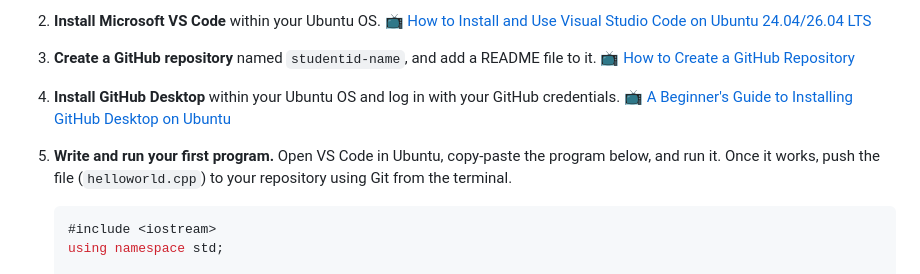
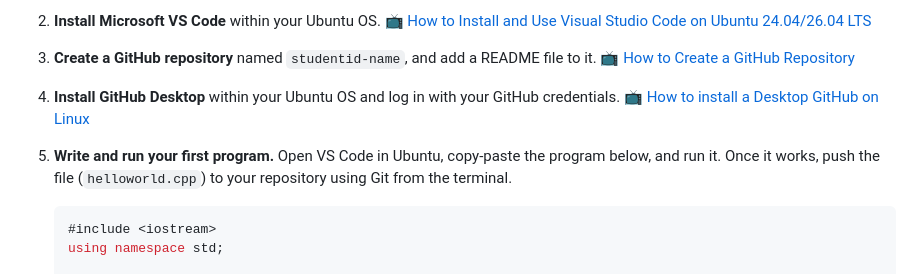
Before and after one commit to rahmanziaur/CplusPlusZR, a Markdown page: README.md, the part around the change. Drawn GitHub-style.

````diff
--- a/README.md
+++ b/README.md
@@ -25,9 +25,9 @@ Complete all steps below **before** the first lab session. You will demonstrate
    [📺 How to Create a GitHub Repository](https://www.youtube.com/watch?v=SgZhE40BvC4)
 
 4. **Install GitHub Desktop** within your Ubuntu OS and log in with your GitHub credentials.
-   [📺 A Beginner's Guide to Installing GitHub Desktop on Ubuntu](https://www.youtube.com/watch?v=Foqs70mT2yc)
+[📺 How to install a Desktop GitHub on Linux](https://linuxcapable.com/how-to-install-github-desktop-on-ubuntu-linux/)
 
-5. **Write and run your first program.** Open VS Code in Ubuntu, copy-paste the program below, and run it. Once it works, push the file (`helloworld.cpp`) to your repository using Git from the terminal.
+6. **Write and run your first program.** Open VS Code in Ubuntu, copy-paste the program below, and run it. Once it works, push the file (`helloworld.cpp`) to your repository using Git from the terminal.
 
    ```cpp
    #include <iostream>
````
